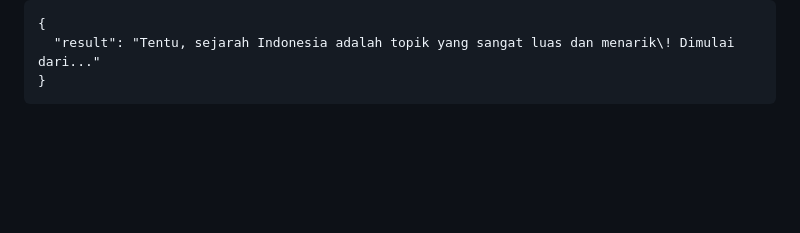
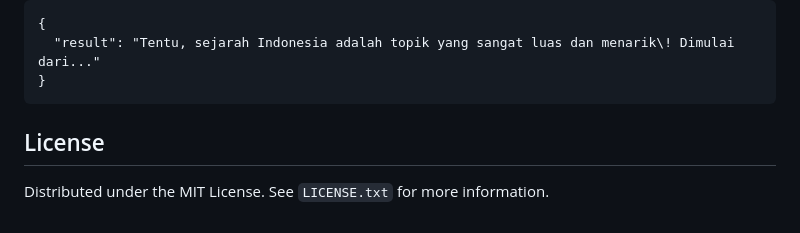
Before and after one commit to debrianruhut/gemini-chatbot-api, a Markdown page: README.md, the part around the change. Rendered like a GitHub page; blank space fills up the shorter version.

````diff
--- a/README.md
+++ b/README.md
@@ -121,6 +121,9 @@ Endpoint ini menerima pesan dari pengguna, meneruskannya ke Gemini, dan mengemba
   "result": "Tentu, sejarah Indonesia adalah topik yang sangat luas dan menarik\! Dimulai dari..."
 }
 ```
+<!-- LICENSE -->
+## License
+Distributed under the MIT License. See `LICENSE.txt` for more information.
 
 <!-- MARKDOWN LINKS & IMAGES -->
 <!-- https://www.markdownguide.org/basic-syntax/#reference-style-links -->
````
